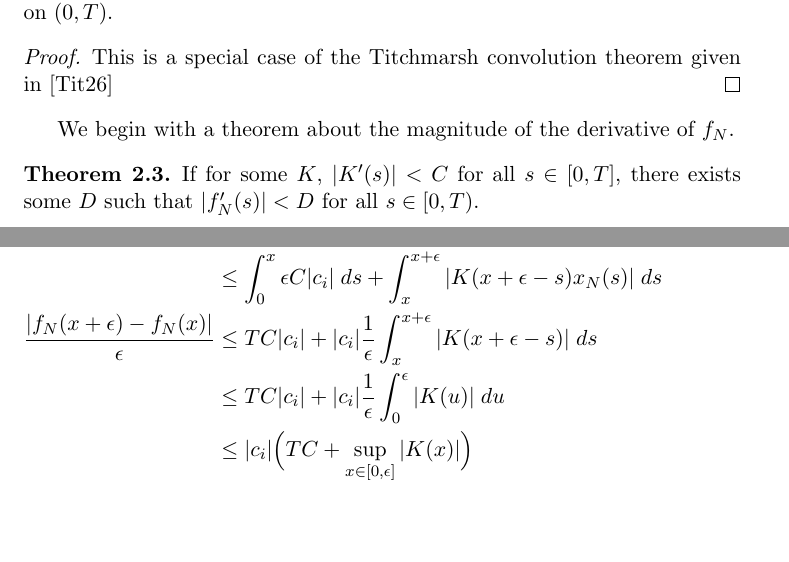
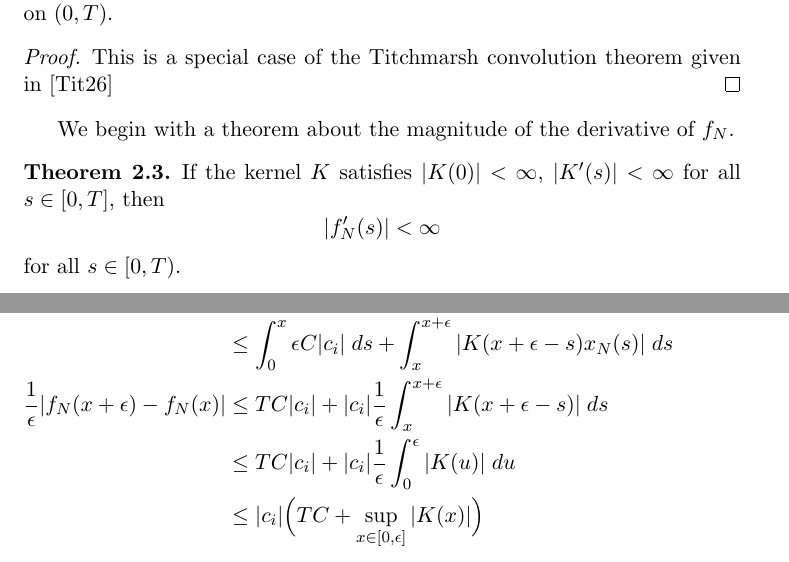
Before and after one commit to zeebo/Homework, a LaTeX paper (master/master.tex): two parts of pages 3 and 4 of 7, joined at a grey line, cut so that both start at the same text, the shorter picture padded with empty space. Compiled offline with LaTeX, dvips and Ghostscript.

Commit message:
added gitignore and some updates to master thesis

```diff
--- a/master/master.tex
+++ b/master/master.tex
@@ -145,7 +145,14 @@ We begin with a theorem about the magnitude of the derivative of $f_N$.
 
 \begin{theorem}
   \label{f_nderiv}
-  If for some $K$, $|K'(s)| < C$ for all $s \in [0, T]$, there exists some $D$ such that $|f_N'(s)| < D$ for all $s \in [0, T)$.
+  If the kernel $K$ satisfies $|K(0)| < \infty$, $|K'(s)| < \infty$ for all $s \in [0, T]$,
+  then
+$$
+  |f_N'(s)|
+  <
+  \infty
+$$
+  for all $s \in [0, T)$.
 \end{theorem}
 \begin{proof}
 Let $i$ be an index such that $|c_i| \geq |c_j|$ for all $j \in 0, ..., N-1$. Thus $|x_N| \leq |c_i|$.
@@ -191,7 +198,8 @@ Consider for some $x \in [0, T)$ and some $\epsilon > 0$,
 %
 %
   \nonumber
-  \frac{|f_N(x+\epsilon) - f_N(x)|}{\epsilon}
+  \frac{1}{\epsilon}
+  |f_N(x+\epsilon) - f_N(x)|
   &\leq
   TC|c_i| +
   |c_i|
```
Also changed, not shown: 1 other file.
